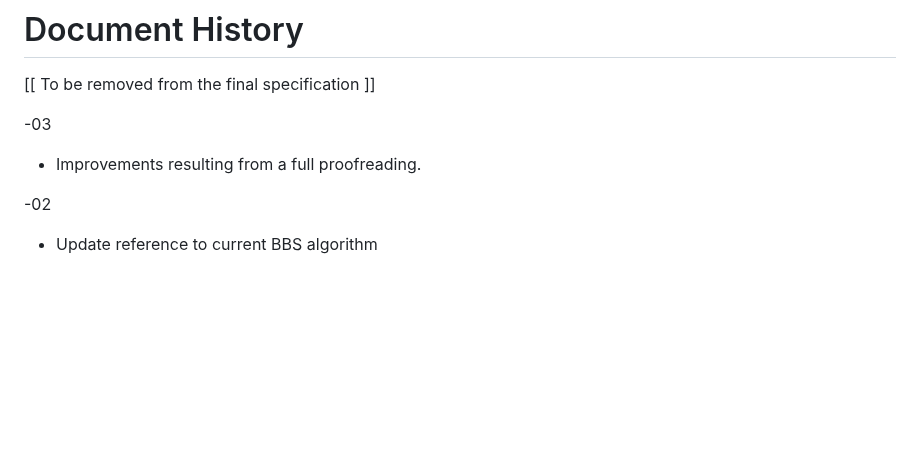
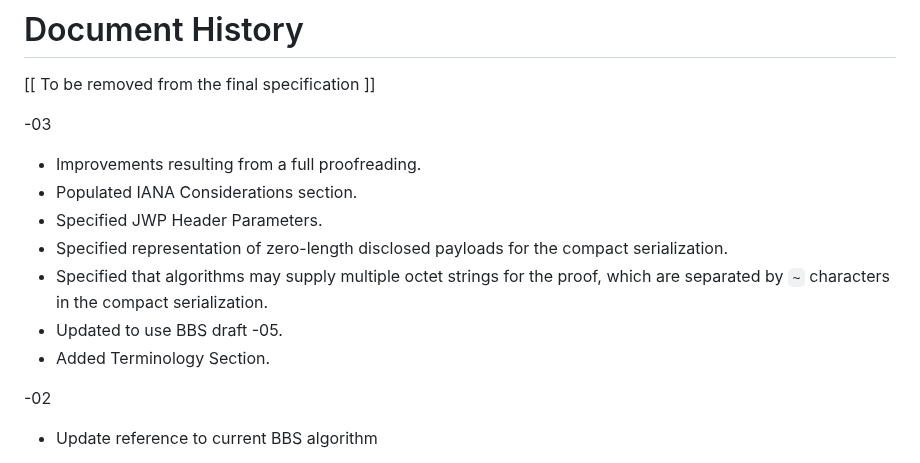
Before and after one commit to ietf-wg-jose/json-web-proof, a Markdown page: draft-ietf-jose-json-web-proof.md, the part around the change. GitHub-like rendering; blank space fills up the shorter version.

Commit message:
Added history entries for -03 drafts

```diff
--- a/draft-ietf-jose-json-web-proof.md
+++ b/draft-ietf-jose-json-web-proof.md
@@ -1062,6 +1062,12 @@ for his valuable contributions to this specification.
   -03
 
   * Improvements resulting from a full proofreading.
+  * Populated IANA Considerations section.
+  * Specified JWP Header Parameters.
+  * Specified representation of zero-length disclosed payloads for the compact serialization.
+  * Specified that algorithms may supply multiple octet strings for the proof, which are separated by `~` characters in the compact serialization.
+  * Updated to use BBS draft -05.
+  * Added Terminology Section.
 
   -02
 
```
Also changed, not shown: draft-ietf-jose-json-proof-algorithms.md (+3 -1 lines), draft-ietf-jose-json-proof-token.md (+1 -0 lines).
